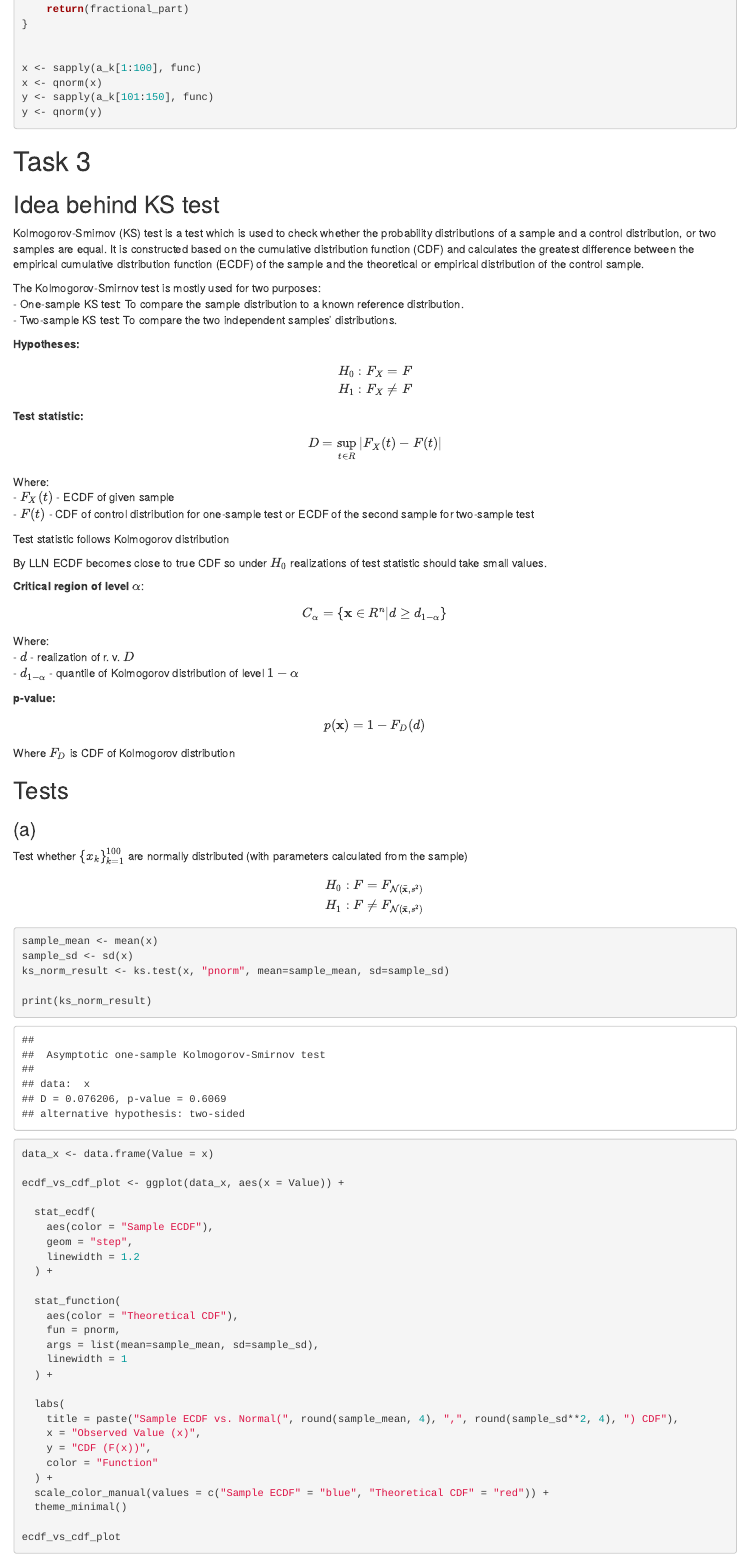
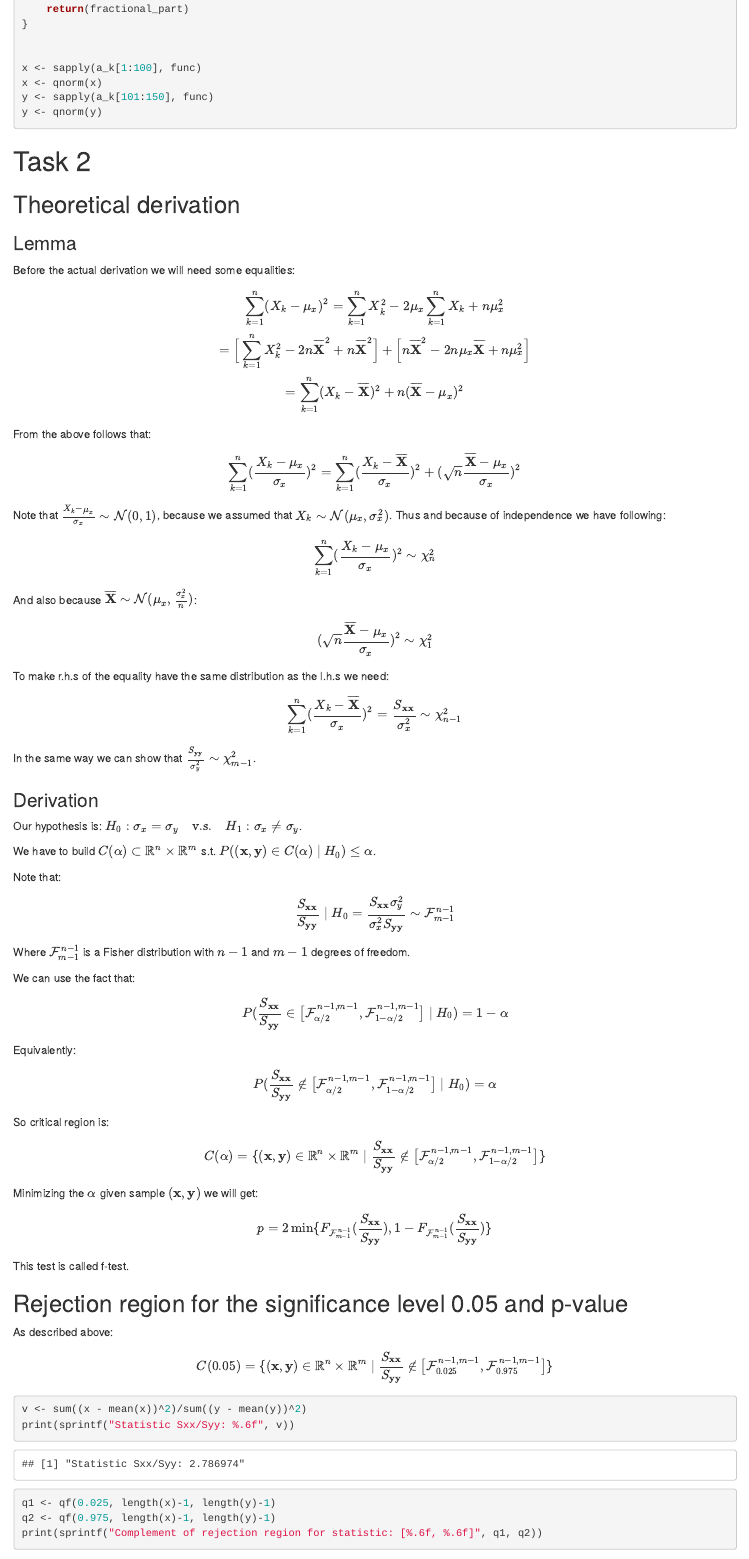
Before and after one commit to BohdanZasymovych/lab-4-probability-theory, an R Markdown document (lab_3.Rmd): the page in a window 1100 px wide, from 420 px down. Rendered offline with R 4.5, knitr and Pandoc, with nearby package versions; some code elsewhere in the file could not run offline.

Commit message:
Implement task 2

````diff
--- a/lab_3.Rmd
+++ b/lab_3.Rmd
@@ -34,3 +34,94 @@ x <- qnorm(x)
 y <- sapply(a_k[101:150], func)
 y <- qnorm(y)
 ```
+
+# Task 2
+
+## Theoretical derivation
+
+### Lemma
+
+Before the actual derivation we will need some equalities:
+
+$$
+\sum_{k=1}^n(X_k-\mu_x)^2 = \sum_{k=1}^nX_k^2 - 2\mu_x\sum_{k=1}^n X_k + n\mu_x^2\\
+= \Big[\sum_{k=1}^nX_k^2 - 2n\overline{\mathbf{X}}^2+ n\overline{\mathbf{X}}^2\Big]+ \Big[n\overline{\mathbf{X}}^2 - 2n\mu_x\overline{\mathbf{X}} + n\mu_x^2\Big] \\
+= \sum_{k=1}^n(X_k - \overline{\mathbf{X}})^2 + n(\overline{\mathbf{X}}-\mu_x)^2
+$$
+
+From the above follows that:
+
+$$
+\sum_{k=1}^n(\frac{X_k-\mu_x}{\sigma_x})^2 = \sum_{k=1}^n(\frac{X_k - \overline{\mathbf{X}}}{\sigma_x})^2 + (\sqrt{n}\frac{\overline{\mathbf{X}}-\mu_x}{\sigma_x})^2
+$$
+
+Note that $\frac{X_k-\mu_x}{\sigma_x} \sim \mathcal{N}(0, 1)$, because we assumed that $X_k \sim \mathcal{N}(\mu_x, \sigma_x^2)$. Thus and because of independence we have following:
+
+$$
+\sum_{k=1}^n(\frac{X_k-\mu_x}{\sigma_x})^2  \sim \chi^2_n
+$$
+
+And also because $\overline{\mathbf{X}} \sim \mathcal{N}(\mu_x, \frac{\sigma_x^2}n)$:
+
+$$
+(\sqrt{n}\frac{\overline{\mathbf{X}}-\mu_x}{\sigma_x})^2 \sim \chi^2_1
+$$
+
+To make r.h.s of the equality have the same distribution as the l.h.s we need:
+
+$$\sum_{k=1}^n(\frac{X_k - \overline{\mathbf{X}}}{\sigma_x})^2  = \frac{S_\mathbf{xx}}{\sigma_x^2}\sim \chi^2_{n-1}$$
+
+In the same way we can show that $\frac{S_\mathbf{yy}}{\sigma_y^2}\sim \chi^2_{m-1}$.
+
+### Derivation
+
+Our hypothesis is: $H_0: \sigma_x = \sigma_y\quad \text{v.s.}\quad H_1:\sigma_x\neq\sigma_y$.
+
+We have to build $C(\alpha) \subset \mathbb{R}^{n}\times\mathbb{R}^{m}$ s.t. $P((\mathbf{x}, \mathbf{y}) \in C(\alpha)\mid H_0) \leq \alpha$.
+
+Note that:
+
+$$
+\frac{S_{\mathbf{xx}}}{S_{\mathbf{yy}}} \mid  H_0 = \frac{S_{\mathbf{xx}}\sigma_y^2}{\sigma_x^2S_{\mathbf{yy}}} \sim \mathcal{F}^{n-1}_{m-1}
+$$
+
+Where $\mathcal{F}^{n-1}_{m-1}$ is a Fisher distribution with $n-1$ and $m-1$ degrees of freedom.
+
+We can use the fact that:
+
+$$
+P(\frac{S_{\mathbf{xx}}}{S_{\mathbf{yy}}} \in \big[\mathcal{F}^{n-1,m-1}_{\alpha/2}, \mathcal{F}^{n-1,m-1}_{1-\alpha/2}\big] \mid  H_0) = 1-\alpha
+$$
+
+Equivalently:
+
+$$
+P(\frac{S_{\mathbf{xx}}}{S_{\mathbf{yy}}} \notin \big[\mathcal{F}^{n-1,m-1}_{\alpha/2}, \mathcal{F}^{n-1,m-1}_{1-\alpha/2}\big] \mid  H_0) = \alpha
+$$
+
+So critical region is:
+
+$$
+C(\alpha) = \{(\mathbf{x}, \mathbf{y}) \in \mathbb{R}^n\times\mathbb{R}^m \mid \frac{S_{\mathbf{xx}}}{S_{\mathbf{yy}}} \notin \big[\mathcal{F}^{n-1,m-1}_{\alpha/2}, \mathcal{F}^{n-1,m-1}_{1-\alpha/2}\big]\}
+$$
+
+Minimizing the $\alpha$ given sample $(\mathbf{x}, \mathbf{y})$ we will get:
+
+$$
+p = 2\min\{F_{\mathcal{F}^{n-1}_{m-1}}(\frac{S_\mathbf{xx}}{S_\mathbf{yy}}), 1-F_{\mathcal{F}^{n-1}_{m-1}}(\frac{S_\mathbf{xx}}{S_\mathbf{yy}})\}
+$$ This test is called f-test.
+
+## Rejection region for the significance level 0.05 and p-value
+
+As described above:
+
+$$
+C(0.05) = \{(\mathbf{x}, \mathbf{y}) \in \mathbb{R}^n\times\mathbb{R}^m \mid \frac{S_{\mathbf{xx}}}{S_{\mathbf{yy}}} \notin \big[\mathcal{F}^{n-1,m-1}_{0.025}, \mathcal{F}^{n-1,m-1}_{0.975}\big]\}
+$$
+
+```{r}
+v <- sum((x - mean(x))^2)/sum((y - mean(y))^2)
+print(sprintf("Statistic Sxx/Syy: %.6f", v))
+q1 <- qf(0.025, length(x)-1, length(y)-1)
+q2 <- qf(0.975, length(x)-1, length(y)-1)
+print(sprintf("Complement of rejection region for statistic: [%.6f, %.6f]", q1, q2))
````
Also changed, not shown: lab_3.nb.html, lab_3.Rmd (72 more changed lines).
